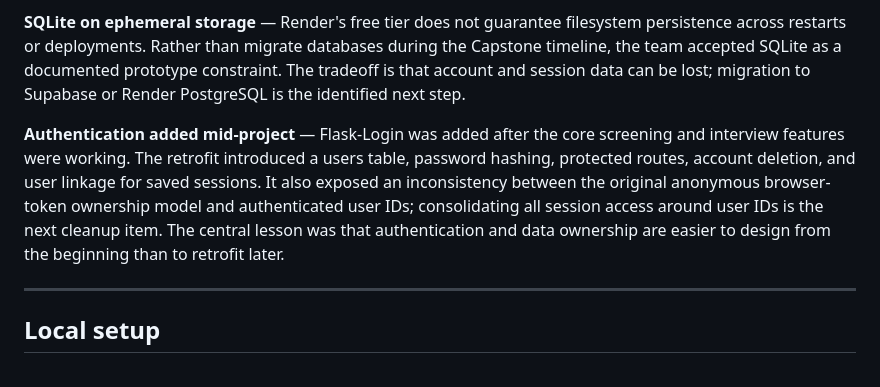
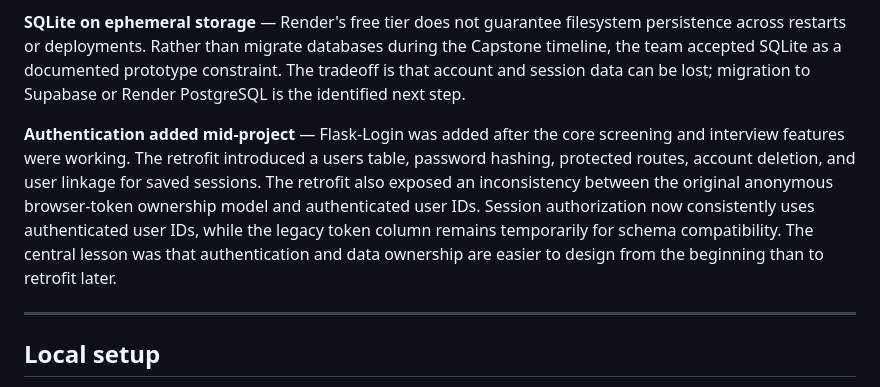
Before and after one commit to EmmaBlueJeans/CareerPilot, a Markdown page: README.md, the part around the change. GitHub-like rendering.

Commit message:
Update session ownership engineering note

```diff
--- a/README.md
+++ b/README.md
@@ -95,7 +95,7 @@ Several technical decisions were shaped by integration, hosting, and project-tim
 
 **SQLite on ephemeral storage** — Render's free tier does not guarantee filesystem persistence across restarts or deployments. Rather than migrate databases during the Capstone timeline, the team accepted SQLite as a documented prototype constraint. The tradeoff is that account and session data can be lost; migration to Supabase or Render PostgreSQL is the identified next step.
 
-**Authentication added mid-project** — Flask-Login was added after the core screening and interview features were working. The retrofit introduced a users table, password hashing, protected routes, account deletion, and user linkage for saved sessions. It also exposed an inconsistency between the original anonymous browser-token ownership model and authenticated user IDs; consolidating all session access around user IDs is the next cleanup item. The central lesson was that authentication and data ownership are easier to design from the beginning than to retrofit later.
+**Authentication added mid-project** — Flask-Login was added after the core screening and interview features were working. The retrofit introduced a users table, password hashing, protected routes, account deletion, and user linkage for saved sessions. The retrofit also exposed an inconsistency between the original anonymous browser-token ownership model and authenticated user IDs. Session authorization now consistently uses authenticated user IDs, while the legacy token column remains temporarily for schema compatibility. The central lesson was that authentication and data ownership are easier to design from the beginning than to retrofit later.
 
 ---
 
```
